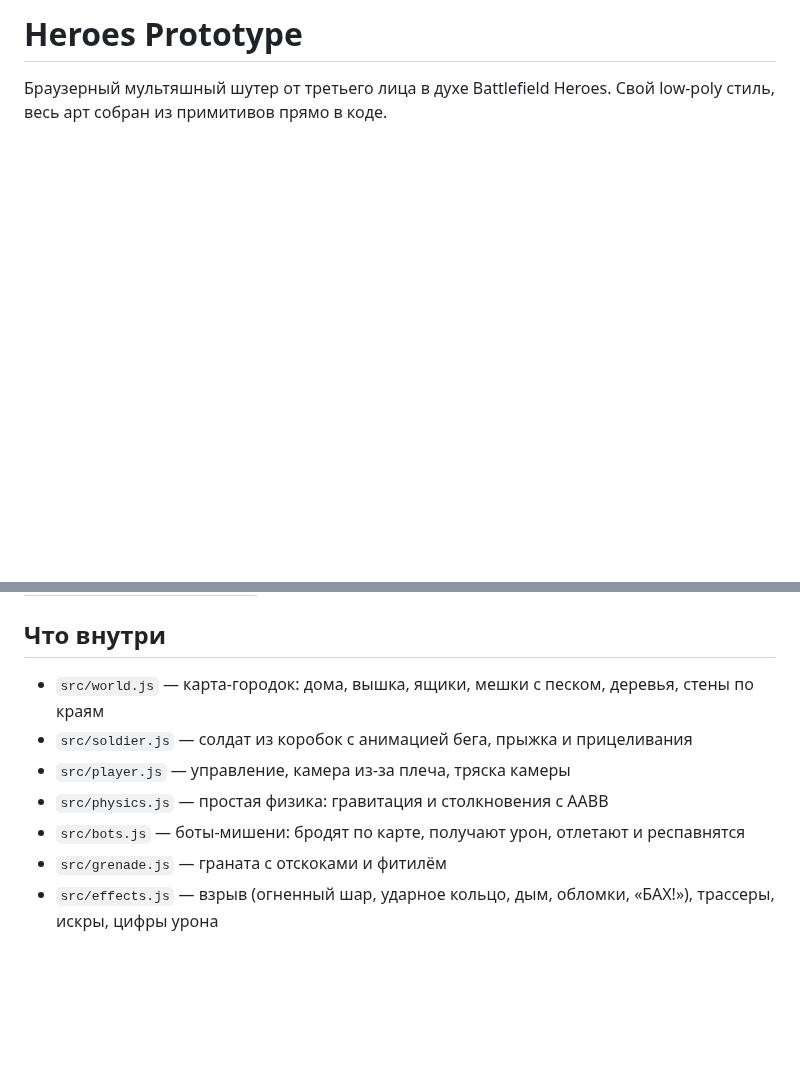
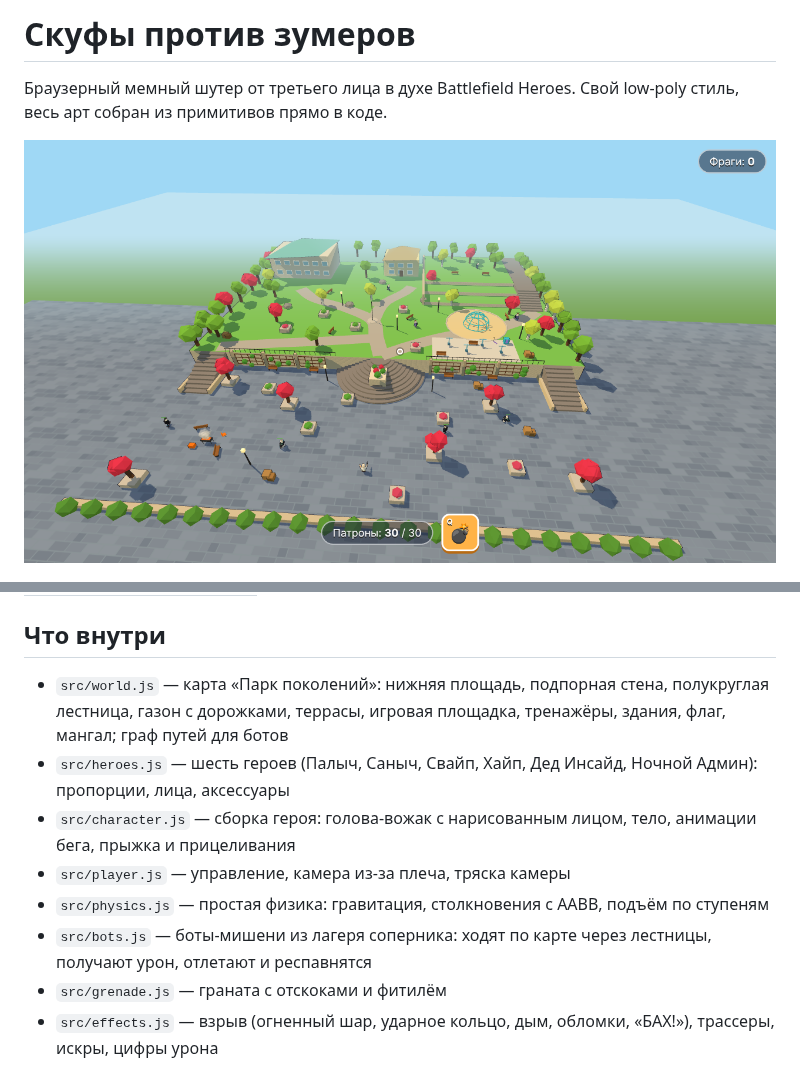
Before and after one commit to avae23/bfheroeslookslike, a Markdown page: README.md, 2 parts joined by grey strips. Drawn GitHub-style; pictures changed too: docs/park.png (added); blank space fills up the shorter version.

```diff
--- a/README.md
+++ b/README.md
@@ -1,6 +1,8 @@
-# Heroes Prototype
+# Скуфы против зумеров
 
-Браузерный мультяшный шутер от третьего лица в духе Battlefield Heroes. Свой low-poly стиль, весь арт собран из примитивов прямо в коде.
+Браузерный мемный шутер от третьего лица в духе Battlefield Heroes. Свой low-poly стиль, весь арт собран из примитивов прямо в коде.
+
+![Карта «Парк поколений»](docs/park.png)
 
 ![Взрыв гранаты](docs/explosion.png)
 
@@ -27,10 +29,11 @@ npm run dev
 
 ## Что внутри
 
-- `src/world.js` — карта-городок: дома, вышка, ящики, мешки с песком, деревья, стены по краям
-- `src/soldier.js` — солдат из коробок с анимацией бега, прыжка и прицеливания
+- `src/world.js` — карта «Парк поколений»: нижняя площадь, подпорная стена, полукруглая лестница, газон с дорожками, террасы, игровая площадка, тренажёры, здания, флаг, мангал; граф путей для ботов
+- `src/heroes.js` — шесть героев (Палыч, Саныч, Свайп, Хайп, Дед Инсайд, Ночной Админ): пропорции, лица, аксессуары
+- `src/character.js` — сборка героя: голова-вожак с нарисованным лицом, тело, анимации бега, прыжка и прицеливания
 - `src/player.js` — управление, камера из-за плеча, тряска камеры
-- `src/physics.js` — простая физика: гравитация и столкновения с AABB
-- `src/bots.js` — боты-мишени: бродят по карте, получают урон, отлетают и респавнятся
+- `src/physics.js` — простая физика: гравитация, столкновения с AABB, подъём по ступеням
+- `src/bots.js` — боты-мишени из лагеря соперника: ходят по карте через лестницы, получают урон, отлетают и респавнятся
 - `src/grenade.js` — граната с отскоками и фитилём
 - `src/effects.js` — взрыв (огненный шар, ударное кольцо, дым, обломки, «БАХ!»), трассеры, искры, цифры урона
```
Also changed, not shown: 6 other files.
